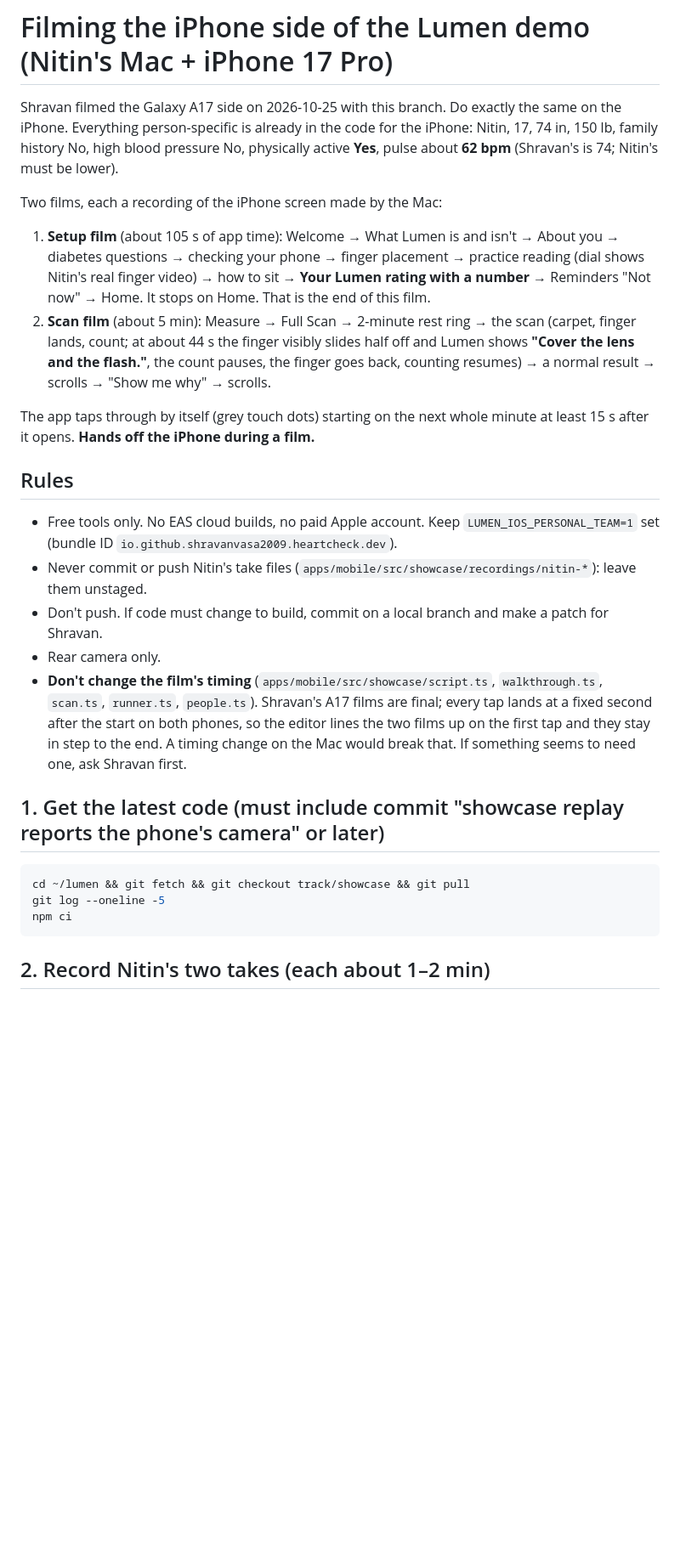
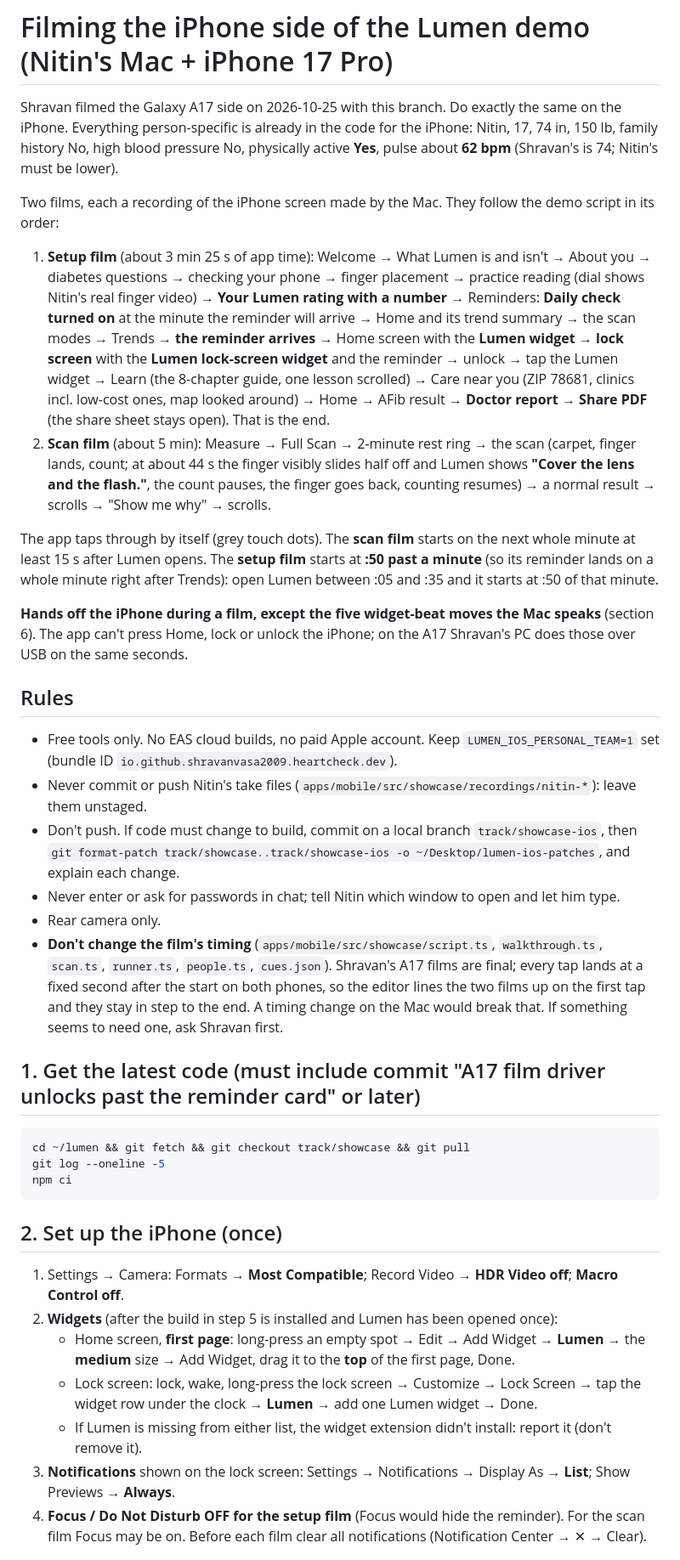
Before and after one commit to shravanvasa2009/lumen-dev, a Markdown page: tools/showcase/IPHONE-FILMING.md, the part around one of its changes. Shown at 85% size. GitHub-like rendering; blank space fills up the shorter version.

Commit message:
docs(mobile): iPhone guide films the full demo script tour [UX-DEMO]

````diff
--- a/tools/showcase/IPHONE-FILMING.md
+++ b/tools/showcase/IPHONE-FILMING.md
@@ -4,31 +4,41 @@ Shravan filmed the Galaxy A17 side on 2026-10-25 with this branch. Do exactly th
 person-specific is already in the code for the iPhone: Nitin, 17, 74 in, 150 lb, family history No, high blood
 pressure No, physically active **Yes**, pulse about **62 bpm** (Shravan's is 74; Nitin's must be lower).
 
-Two films, each a recording of the iPhone screen made by the Mac:
+Two films, each a recording of the iPhone screen made by the Mac. They follow the demo script in its order:
 
-1. **Setup film** (about 105 s of app time): Welcome → What Lumen is and isn't → About you → diabetes questions →
-   checking your phone → finger placement → practice reading (dial shows Nitin's real finger video) → how to sit →
-   **Your Lumen rating with a number** → Reminders "Not now" → Home. It stops on Home. That is the end of this film.
+1. **Setup film** (about 3 min 25 s of app time): Welcome → What Lumen is and isn't → About you → diabetes questions
+   → checking your phone → finger placement → practice reading (dial shows Nitin's real finger video) → **Your Lumen
+   rating with a number** → Reminders: **Daily check turned on** at the minute the reminder will arrive → Home and its
+   trend summary → the scan modes → Trends → **the reminder arrives** → Home screen with the **Lumen widget** →
+   **lock screen** with the **Lumen lock-screen widget** and the reminder → unlock → tap the Lumen widget → Learn (the
+   8-chapter guide, one lesson scrolled) → Care near you (ZIP 78681, clinics incl. low-cost ones, map looked around)
+   → Home → AFib result → **Doctor report** → **Share PDF** (the share sheet stays open). That is the end.
 2. **Scan film** (about 5 min): Measure → Full Scan → 2-minute rest ring → the scan (carpet, finger lands, count;
    at about 44 s the finger visibly slides half off and Lumen shows **"Cover the lens and the flash."**, the count
    pauses, the finger goes back, counting resumes) → a normal result → scrolls → "Show me why" → scrolls.
 
-The app taps through by itself (grey touch dots) starting on the next whole minute at least 15 s after it opens.
-**Hands off the iPhone during a film.**
+The app taps through by itself (grey touch dots). The **scan film** starts on the next whole minute at least 15 s
+after Lumen opens. The **setup film** starts at **:50 past a minute** (so its reminder lands on a whole minute right
+after Trends): open Lumen between :05 and :35 and it starts at :50 of that minute.
+
+**Hands off the iPhone during a film, except the five widget-beat moves the Mac speaks** (section 6). The app can't
+press Home, lock or unlock the iPhone; on the A17 Shravan's PC does those over USB on the same seconds.
 
 ## Rules
 
 - Free tools only. No EAS cloud builds, no paid Apple account. Keep `LUMEN_IOS_PERSONAL_TEAM=1` set (bundle ID
   `io.github.shravanvasa2009.heartcheck.dev`).
 - Never commit or push Nitin's take files (`apps/mobile/src/showcase/recordings/nitin-*`): leave them unstaged.
-- Don't push. If code must change to build, commit on a local branch and make a patch for Shravan.
+- Don't push. If code must change to build, commit on a local branch `track/showcase-ios`, then
+  `git format-patch track/showcase..track/showcase-ios -o ~/Desktop/lumen-ios-patches`, and explain each change.
+- Never enter or ask for passwords in chat; tell Nitin which window to open and let him type.
 - Rear camera only.
 - **Don't change the film's timing** (`apps/mobile/src/showcase/script.ts`, `walkthrough.ts`, `scan.ts`,
-  `runner.ts`, `people.ts`). Shravan's A17 films are final; every tap lands at a fixed second after the start on
-  both phones, so the editor lines the two films up on the first tap and they stay in step to the end. A timing
-  change on the Mac would break that. If something seems to need one, ask Shravan first.
+  `runner.ts`, `people.ts`, `cues.json`). Shravan's A17 films are final; every tap lands at a fixed second after the
+  start on both phones, so the editor lines the two films up on the first tap and they stay in step to the end. A
+  timing change on the Mac would break that. If something seems to need one, ask Shravan first.
 
-## 1. Get the latest code (must include commit "showcase replay reports the phone's camera" or later)
+## 1. Get the latest code (must include commit "A17 film driver unlocks past the reminder card" or later)
 
 ```sh
 cd ~/lumen && git fetch && git checkout track/showcase && git pull
@@ -36,4 +46,17 @@ git log --oneline -5
 npm ci
 ```
 
-## 2. Record Nitin's two takes (each about 1–2 min)
+## 2. Set up the iPhone (once)
+
+1. Settings → Camera: Formats → **Most Compatible**; Record Video → **HDR Video off**; **Macro Control off**.
+2. **Widgets** (after the build in step 5 is installed and Lumen has been opened once):
+   - Home screen, **first page**: long-press an empty spot → Edit → Add Widget → **Lumen** → the **medium** size →
+     Add Widget, drag it to the **top** of the first page, Done.
+   - Lock screen: lock, wake, long-press the lock screen → Customize → Lock Screen → tap the widget row under the
+     clock → **Lumen** → add one Lumen widget → Done.
+   - If Lumen is missing from either list, the widget extension didn't install: report it (don't remove it).
+3. **Notifications** shown on the lock screen: Settings → Notifications → Display As → **List**; Show Previews →
+   **Always**.
+4. **Focus / Do Not Disturb OFF for the setup film** (Focus would hide the reminder). For the scan film Focus may be
+   on. Before each film clear all notifications (Notification Center → ✕ → Clear).
+
````
Also changed, not shown: other parts of tools/showcase/IPHONE-FILMING.md (+58 -27 lines).
